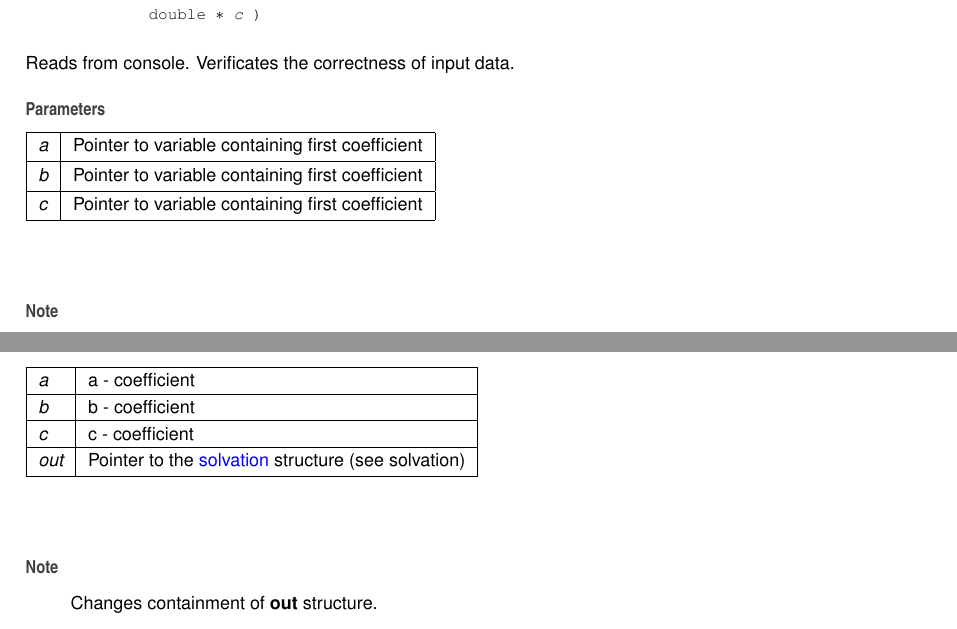
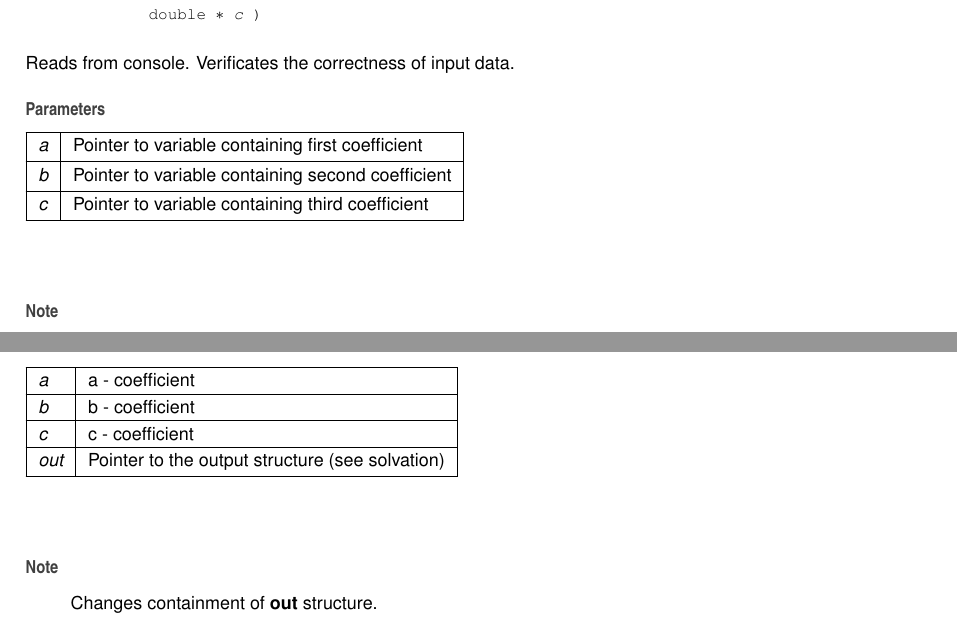
Before and after one commit to tndrd/Education-MIPT, a LaTeX book (SumSchool2020/latex/refman.tex, which reads SumSchool2020/latex/_square_equation_solver_8cpp.tex): two parts of pages 12 and 13 of 15, joined at a grey line, cut so that both start at the same text. Compiled offline with pdfLaTeX.

Commit message:
Upd docs

```diff
--- a/SumSchool2020/latex/_square_equation_solver_8cpp.tex
+++ b/SumSchool2020/latex/_square_equation_solver_8cpp.tex
@@ -53,9 +53,9 @@ Reads from console. Verificates the correctness of input data.
 \begin{DoxyParams}{Parameters}
 {\em a} & Pointer to variable containing first coefficient \\
 \hline
-{\em b} & Pointer to variable containing first coefficient \\
+{\em b} & Pointer to variable containing second coefficient \\
 \hline
-{\em c} & Pointer to variable containing first coefficient \\
+{\em c} & Pointer to variable containing third coefficient \\
 \hline
 \end{DoxyParams}
 \begin{DoxyNote}{Note}
@@ -73,7 +73,7 @@ Solves linear equation ax + b = 0.
 \hline
 {\em b} & b -\/ coefficient \\
 \hline
-{\em out} & Pointer to the \mbox{\hyperlink{structsolvation}{solvation}} structure \\
+{\em out} & Pointer to the output structure \\
 \hline
 \end{DoxyParams}
 \begin{DoxyNote}{Note}
@@ -93,7 +93,7 @@ Solves square equation ax$^\wedge$2 + bx + c = 0.
 \hline
 {\em c} & c -\/ coefficient \\
 \hline
-{\em out} & Pointer to the \mbox{\hyperlink{structsolvation}{solvation}} structure (see solvation) \\
+{\em out} & Pointer to the output structure (see solvation) \\
 \hline
 \end{DoxyParams}
 \begin{DoxyNote}{Note}
```
Also changed, not shown: 2 other files.
